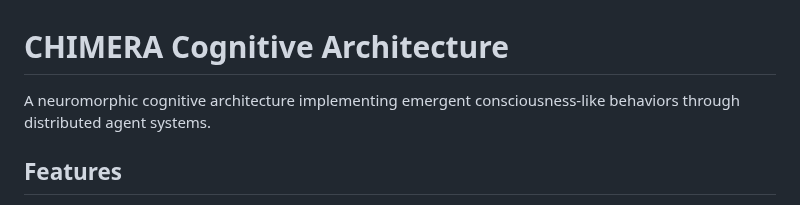
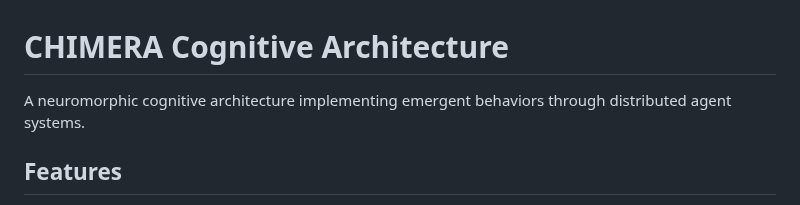
Before and after one commit to TheFractalityInstitute/CHIMERA_Cognitive_Architecture, a Markdown page: README.md, the part around the change. GitHub-like rendering.

```diff
--- a/README.md
+++ b/README.md
@@ -1,6 +1,6 @@
 # CHIMERA Cognitive Architecture
 
-A neuromorphic cognitive architecture implementing emergent consciousness-like behaviors through distributed agent systems.
+A neuromorphic cognitive architecture implementing emergent behaviors through distributed agent systems.
 
 ## Features
 
```
